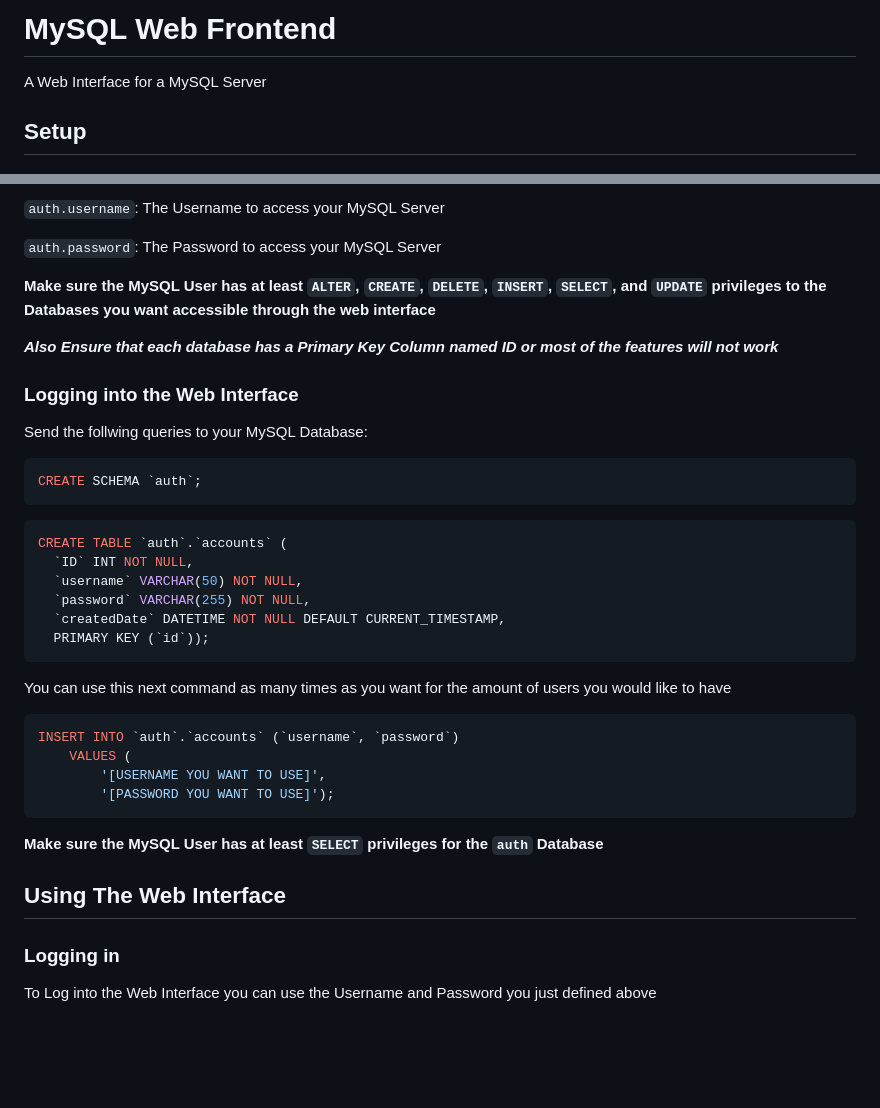
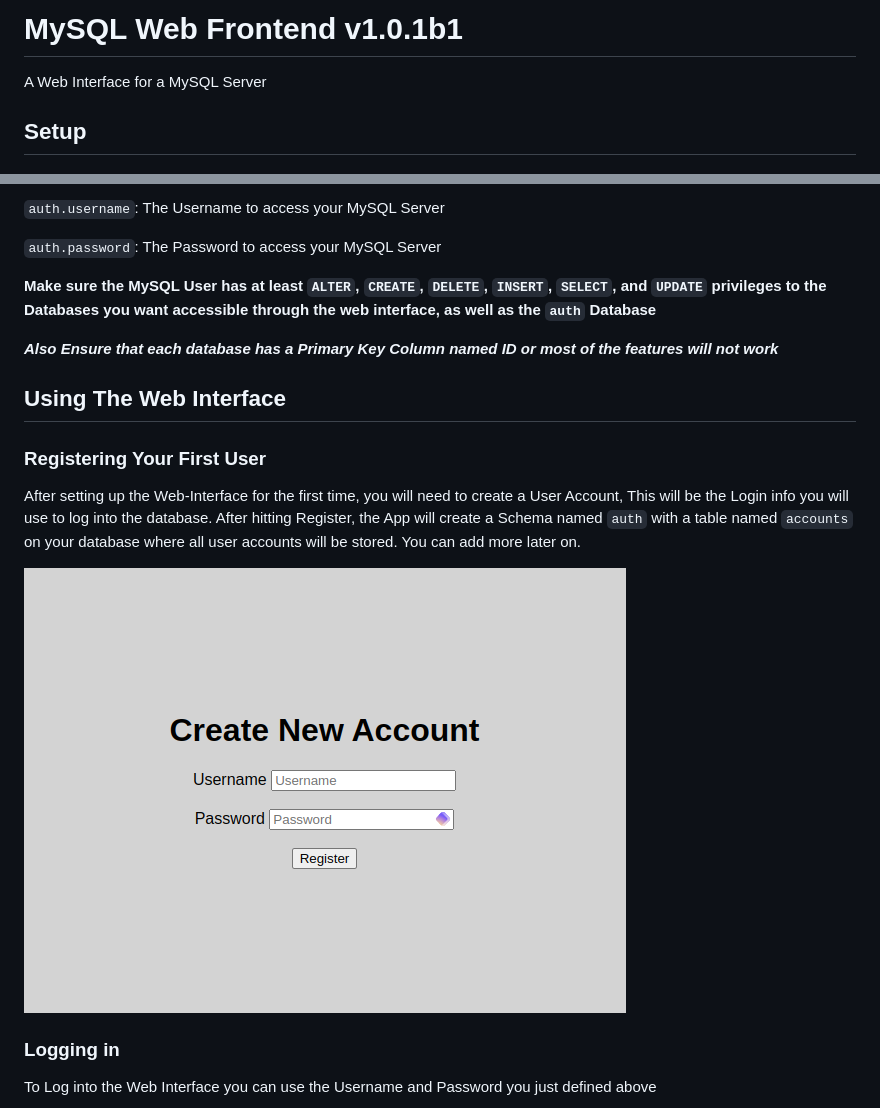
Before and after one commit to JMTNTBANG/MySQL-Web-Frontend, a Markdown page: README.md, 2 parts joined by grey strips. GitHub-like rendering; pictures changed too: images/register.png (added); blank space fills up the shorter version.

Commit message:
Created a Register Account Page #13
Rids the need to manually create the Auth Schema when first setting up the app

````diff
--- a/README.md
+++ b/README.md
@@ -1,4 +1,4 @@
-# MySQL Web Frontend
+# MySQL Web Frontend v1.0.1b1
 A Web Interface for a MySQL Server
 
 ## Setup
@@ -29,33 +29,17 @@ A Web Interface for a MySQL Server
 
 `auth.password`: The Password to access your MySQL Server
 
-**Make sure the MySQL User has at least `ALTER`, `CREATE`, `DELETE`, `INSERT`, `SELECT`, and `UPDATE` privileges to the Databases you want accessible through the web interface**
+**Make sure the MySQL User has at least `ALTER`, `CREATE`, `DELETE`, `INSERT`, `SELECT`, and `UPDATE` privileges to the Databases you want accessible through the web interface, as well as the `auth` Database**
 
 ***Also Ensure that each database has a Primary Key Column named ID or most of the features will not work***
 
-### Logging into the Web Interface
-Send the follwing queries to your MySQL Database:
-```sql
-CREATE SCHEMA `auth`;
-```
-```sql
-CREATE TABLE `auth`.`accounts` (
-  `ID` INT NOT NULL,
-  `username` VARCHAR(50) NOT NULL,
-  `password` VARCHAR(255) NOT NULL,
-  `createdDate` DATETIME NOT NULL DEFAULT CURRENT_TIMESTAMP,
-  PRIMARY KEY (`id`));
-```
-You can use this next command as many times as you want for the amount of users you would like to have
-```sql
-INSERT INTO `auth`.`accounts` (`username`, `password`)
-    VALUES (
-        '[USERNAME YOU WANT TO USE]',
-        '[PASSWORD YOU WANT TO USE]');
-```
-**Make sure the MySQL User has at least `SELECT` privileges for the `auth` Database**
+## Using The Web Interface
 
-## Using The Web Interface
+### Registering Your First User
+
+After setting up the Web-Interface for the first time, you will need to create a User Account, This will be the Login info you will use to log into the database. After hitting Register, the App will create a Schema named `auth` with a table named `accounts` on your database where all user accounts will be stored. You can add more later on.
+
+![Web Interface Regester Page](images/register.png)
 
 ### Logging in
 
````
Also changed, not shown: 4 other files.
